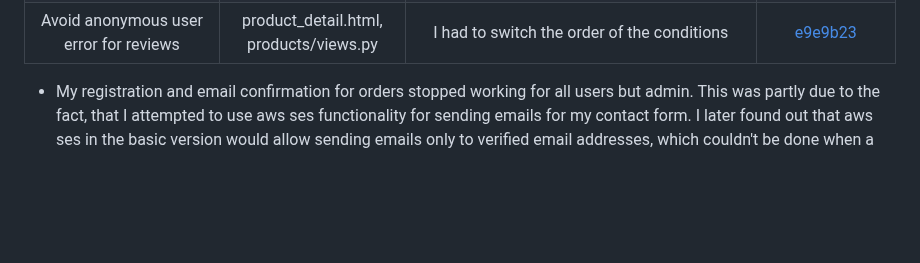
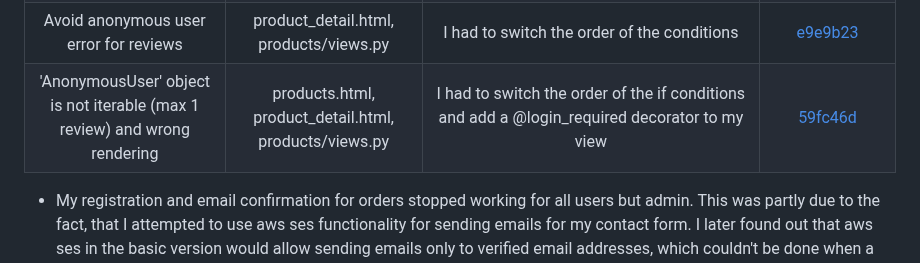
Before and after one commit to lucia2007/bookwormkid, a Markdown page: TESTING.md, the part around the change. GitHub-like rendering; blank space fills up the shorter version.

Commit message:
Doc: Bug fix

```diff
--- a/TESTING.md
+++ b/TESTING.md
@@ -58,6 +58,8 @@
 | Article edit picture was not working - tip from tutor| article/views.py  | I had to add request.files to my view | [9728fc8](https://github.com/lucia2007/bookwormkid/commit/9728fc809f60383ea2b28eca683dde7bd342af25)
 | Class "{%" duplicated| products.html  | products.html| I had change the place where I added the condition for filters** | [dccafb7](https://github.com/lucia2007/bookwormkid/commit/dccafb7b55aec72f89a381019eabd77c4caec305)
 | Avoid anonymous user error for reviews  | product_detail.html, products/views.py| I had to switch the order of the conditions | [e9e9b23](https://github.com/lucia2007/bookwormkid/commit/e9e9b23a5b90202e3bc693b736833941e565847a)
+| 'AnonymousUser' object is not iterable (max 1 review) and wrong rendering  | products.html, product_detail.html, products/views.py| I had to switch the order of the if conditions and add a @login_required decorator to my view| [59fc46d](https://github.com/lucia2007/bookwormkid/commit/59fc46daea23bf228de2c7288e244c4100fb96c6)
+
 
 
 * My registration and email confirmation for orders stopped working for all users but admin. This was partly due to the fact, that I attempted to use aws ses functionality for sending emails for my contact form. I later found out that aws ses in the basic version would allow sending emails only to verified email addresses, which couldn't be done when a new user was being created, as his email address was new and not verified. I found out that if I used a "helping email address" success@simulator.amazonses.com, everything worked fine. If I wanted aws ses to send emails to nonverified email address, I would have to ask for a personal approval from Amazon. As it was proving quite complicated, I opted to revert back to the previous smtp functionality. Neverthless, the problem persisted even after that. With tutor support we were able to discover that my "app password" in my gmail account got deleted (without any action on my side) and thus the email functionality stopped working. When I created a new app and reset the password in Heroku, everything started working again. I hope this problem doesn't happen again, as it's completely out of my control if Google decided to delete my "app password" for some reason.
```
